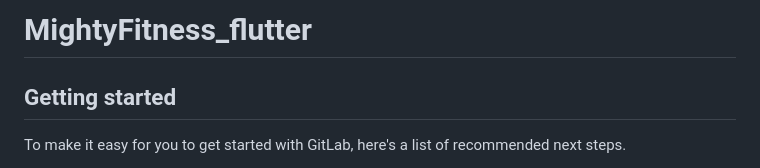
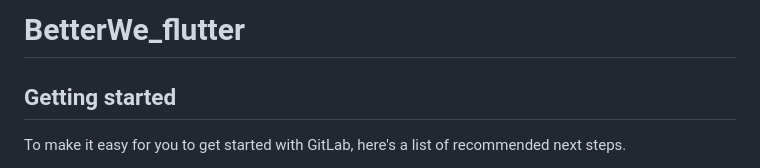
Before and after one commit to qidar-011/BetterWe, a Markdown page: README.md, the part around the change. Drawn GitHub-style.

```diff
--- a/README.md
+++ b/README.md
@@ -1,4 +1,4 @@
-# MightyFitness_flutter
+# BetterWe_flutter
 
 
 
```
